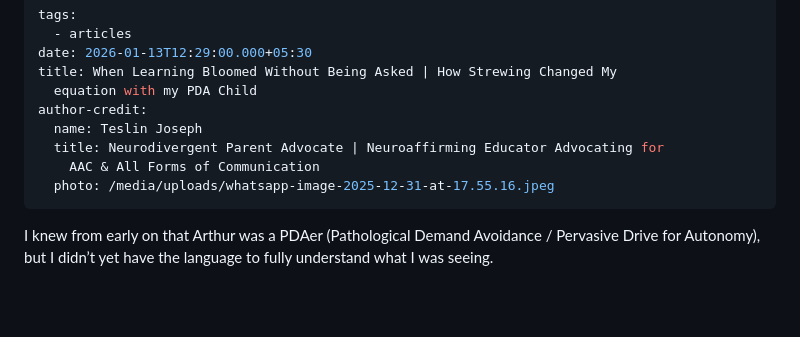
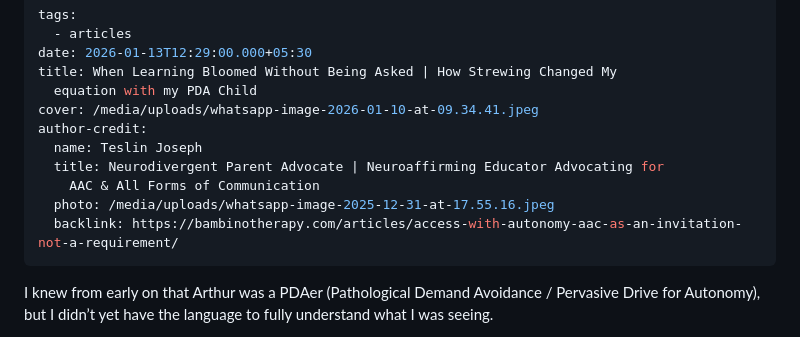
Before and after one commit to MarioWindsor/bamnio-website, a Markdown page: articles/when-learning-bloomed-without-being-asked-how-strewing-changed-my-equation-with-my-pda-child.md, the part around the change. Drawn GitHub-style; blank space fills up the shorter version.

Commit message:
Update Articles “when-learning-bloomed-without-being-asked-how-strewing-changed-my-equation-with-my-pda-child”

```diff
--- a/articles/when-learning-bloomed-without-being-asked-how-strewing-changed-my-equation-with-my-pda-child.md
+++ b/articles/when-learning-bloomed-without-being-asked-how-strewing-changed-my-equation-with-my-pda-child.md
@@ -4,11 +4,13 @@ tags:
 date: 2026-01-13T12:29:00.000+05:30
 title: When Learning Bloomed Without Being Asked | How Strewing Changed My
   equation with my PDA Child
+cover: /media/uploads/whatsapp-image-2026-01-10-at-09.34.41.jpeg
 author-credit:
   name: Teslin Joseph
   title: Neurodivergent Parent Advocate | Neuroaffirming Educator Advocating for
     AAC & All Forms of Communication
   photo: /media/uploads/whatsapp-image-2025-12-31-at-17.55.16.jpeg
+  backlink: https://bambinotherapy.com/articles/access-with-autonomy-aac-as-an-invitation-not-a-requirement/
 ---
 I knew from early on that Arthur was a PDAer (Pathological Demand Avoidance / Pervasive Drive for Autonomy), but I didn’t yet have the language to fully understand what I was seeing.
 
```
